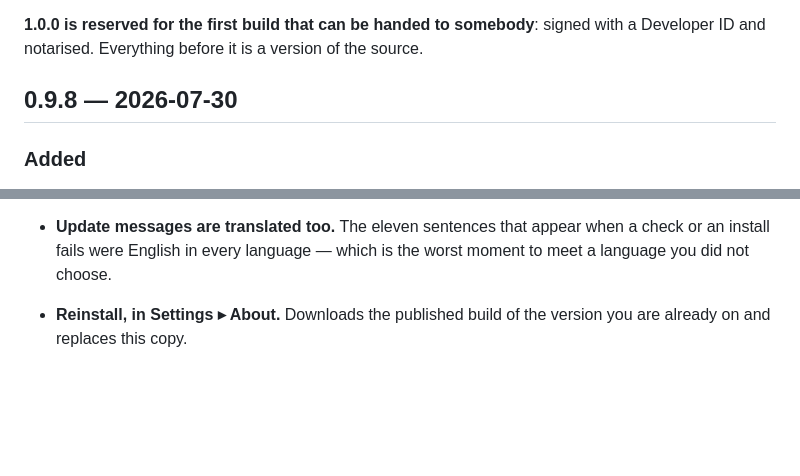
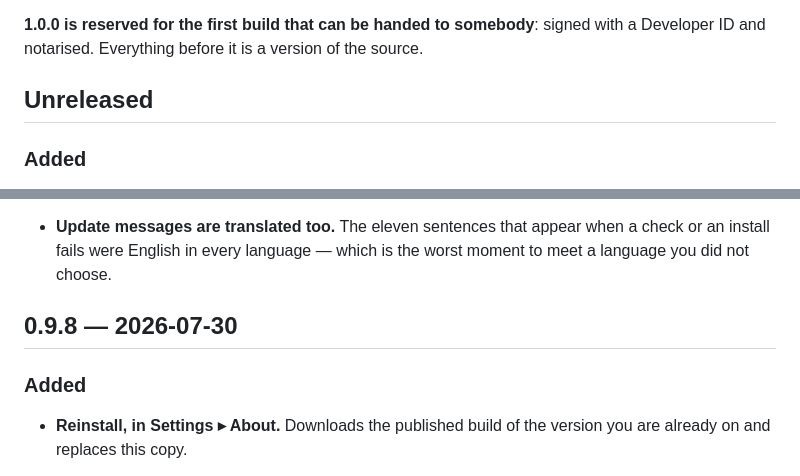
Before and after one commit to nurkamol/replay-swift, a Markdown page: CHANGELOG.md, 2 parts joined by grey strips. Rendered like a GitHub page; blank space fills up the shorter version.

Commit message:
The changelog claimed 0.9.8 shipped something it does not
Checked rather than assumed: the published Replay-0.9.8.zip contains no Uzbek
Memories copy, and CHANGELOG.md said it did. I wrote those two entries under the
0.9.8 heading out of habit, hours after 0.9.8 had gone out.

Moved to Unreleased, where they are true, and where they were going anyway — the
plan is to gather these for 0.9.9 rather than replace 0.9.8 a fourth time.

The in-app release notes were never wrong: they never mentioned it.

```diff
--- a/CHANGELOG.md
+++ b/CHANGELOG.md
@@ -19,7 +19,7 @@ independently — the document asserted both schemes at once.)
 **1.0.0 is reserved for the first build that can be handed to somebody**: signed with a
 Developer ID and notarised. Everything before it is a version of the source.
 
-## 0.9.8 — 2026-07-30
+## Unreleased
 
 ### Added
 
@@ -36,6 +36,10 @@ Developer ID and notarised. Everything before it is a version of the source.
 - **Update messages are translated too.** The eleven sentences that appear when a check or an
   install fails were English in every language — which is the worst moment to meet a language
   you did not choose.
+
+## 0.9.8 — 2026-07-30
+
+### Added
 
 - **Reinstall, in Settings ▸ About.** Downloads the published build of the version you are
   already on and replaces this copy.
```
